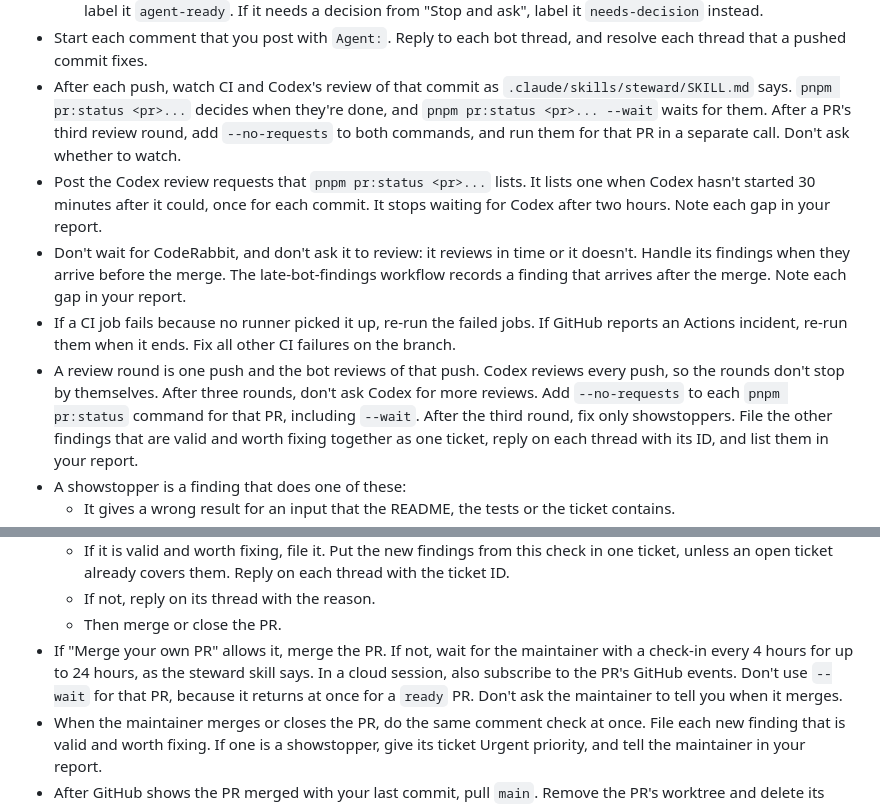
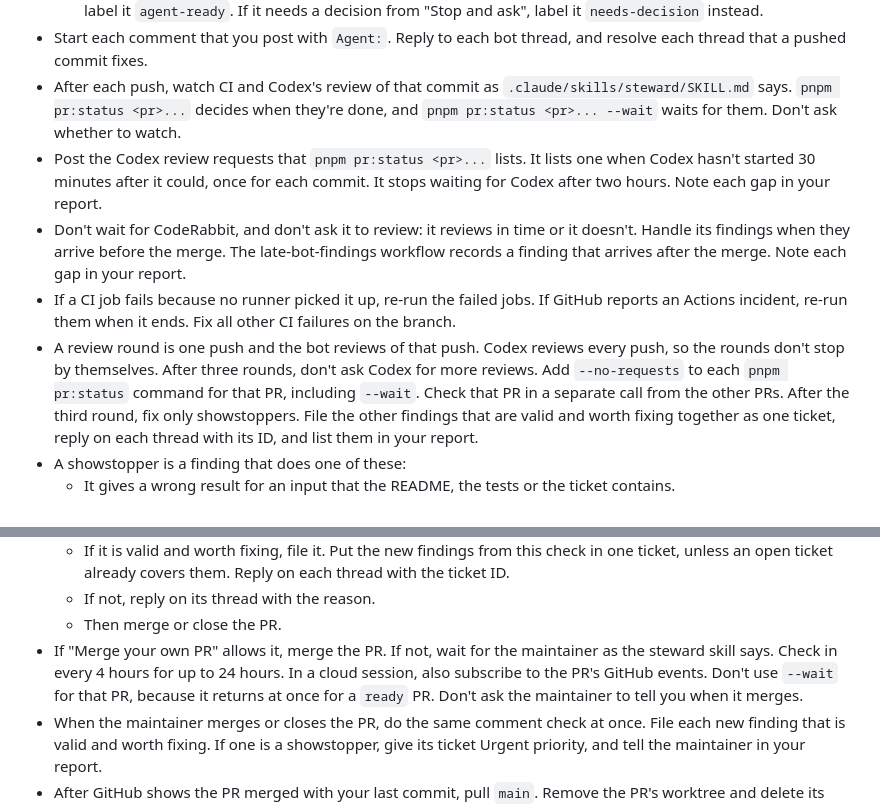
Before and after one commit to afahy/fluent-measures, a Markdown page: AGENTS.md, 2 parts joined by grey strips. Rendered like a GitHub page.

Commit message:
docs: watch every waiting-human PR, and find a stuck CI job on main
Run both --wait calls again while a PR in either is waiting. Check in
for a ready PR that only the maintainer may merge. Wait for ci-ok to
complete, and read the other check runs when it fails or never starts.

```diff
--- a/AGENTS.md
+++ b/AGENTS.md
@@ -133,9 +133,7 @@ action it tells you to take, in any section.
   each thread that a pushed commit fixes.
 - After each push, watch CI and Codex's review of that commit as
   `.claude/skills/steward/SKILL.md` says. `pnpm pr:status <pr>...` decides when they're
-  done, and `pnpm pr:status <pr>... --wait` waits for them. After a PR's third review round,
-  add `--no-requests` to both commands, and run them for that PR in a separate call. Don't
-  ask whether to watch.
+  done, and `pnpm pr:status <pr>... --wait` waits for them. Don't ask whether to watch.
 - Post the Codex review requests that `pnpm pr:status <pr>...` lists. It lists one when Codex
   hasn't started 30 minutes after it could, once for each commit. It stops waiting for Codex
   after two hours. Note each gap in your report.
@@ -148,6 +146,7 @@ action it tells you to take, in any section.
 - A review round is one push and the bot reviews of that push. Codex reviews every push, so
   the rounds don't stop by themselves. After three rounds, don't ask Codex for more reviews.
   Add `--no-requests` to each `pnpm pr:status` command for that PR, including `--wait`.
+  Check that PR in a separate call from the other PRs.
   After the third round, fix only showstoppers. File the other findings that are valid and
   worth fixing together as one ticket, reply on each thread with its ID, and list them in
   your report.
@@ -178,10 +177,10 @@ without the fix`. A skipped check counts as passed.
     ID.
   - If not, reply on its thread with the reason.
   - Then merge or close the PR.
-- If "Merge your own PR" allows it, merge the PR. If not, wait for the maintainer with a
-  check-in every 4 hours for up to 24 hours, as the steward skill says. In a cloud session,
-  also subscribe to the PR's GitHub events. Don't use `--wait` for that PR, because it
-  returns at once for a `ready` PR. Don't ask the maintainer to tell you when it merges.
+- If "Merge your own PR" allows it, merge the PR. If not, wait for the maintainer as the
+  steward skill says. Check in every 4 hours for up to 24 hours. In a cloud session, also
+  subscribe to the PR's GitHub events. Don't use `--wait` for that PR, because it returns at
+  once for a `ready` PR. Don't ask the maintainer to tell you when it merges.
 - When the maintainer merges or closes the PR, do the same comment check at once. File
   each new finding that is valid and worth fixing. If one is a showstopper, give its ticket
   Urgent priority, and tell the maintainer in your report.
```
Also changed, not shown: 1 other file.
